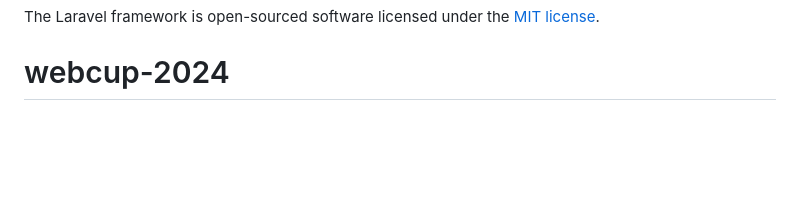
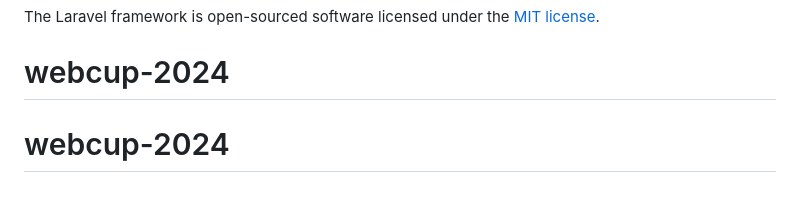
Before and after one commit to Rayane269/webcup-2024, a Markdown page: README.md, the part around the change. GitHub-like rendering; blank space fills up the shorter version.

```diff
--- a/README.md
+++ b/README.md
@@ -65,3 +65,4 @@ If you discover a security vulnerability within Laravel, please send an e-mail t
 
 The Laravel framework is open-sourced software licensed under the [MIT license](https://opensource.org/licenses/MIT).
 # webcup-2024
+# webcup-2024
```
